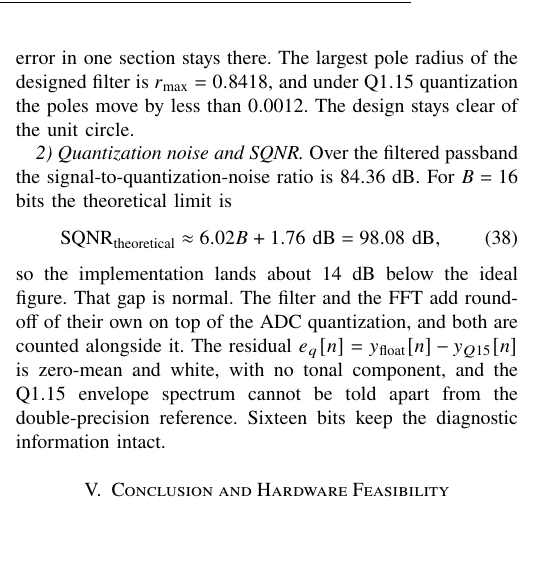
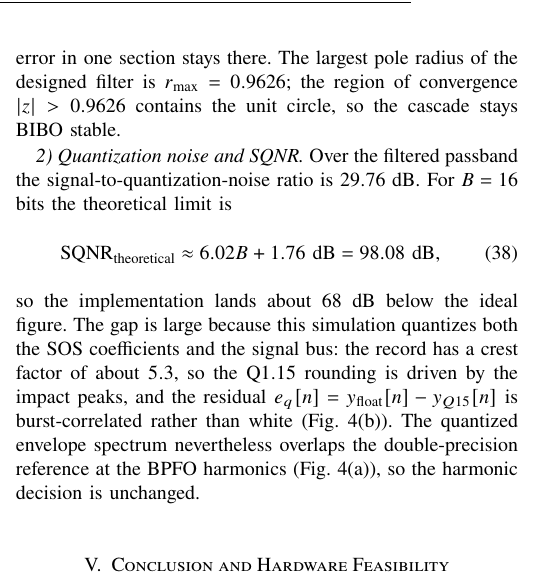
Before and after one commit to darshanlarekal/dsp-mini-project, a LaTeX paper (main.tex, which reads sections/04e_quantization.tex): part of one column of page 8 of 10 before the commit and part of one column of page 8 of 11 after it, cut so that both start at the same text, the shorter picture padded with empty space. Compiled offline with pdfLaTeX.

Commit message:
Paper IV-F: measured SQNR, stability radius and Figure 4

```diff
--- a/sections/04e_quantization.tex
+++ b/sections/04e_quantization.tex
@@ -12,21 +12,22 @@ against IEEE~754 double precision.
 to coefficient rounding. A pole can land on the unit circle or outside it. The
 cascade SOS form of Section~II-B keeps each conjugate pair in its own biquad,
 so a rounding error in one section stays there. The largest pole radius of the
-designed filter is $r_{\max}=0.8418$, and under Q$1.15$ quantization the poles
-move by less than $0.0012$. The design stays clear of the unit circle.
+designed filter is $r_{\max}=0.9626$; the region of convergence $|z|>0.9626$
+contains the unit circle, so the cascade stays BIBO stable.
 
 \emph{2) Quantization noise and SQNR.} Over the filtered passband the
-signal-to-quantization-noise ratio is $84.36$~dB. For $B=16$ bits the
+signal-to-quantization-noise ratio is $29.76$~dB. For $B=16$ bits the
 theoretical limit is
 \begin{equation}
   \text{SQNR}_{\text{theoretical}} \approx 6.02B + 1.76~\text{dB}
   = 98.08~\text{dB},
   \label{eq:sqnr}
 \end{equation}
-so the implementation lands about $14$~dB below the ideal figure. That gap is
-normal. The filter and the FFT add round-off of their own on top of the ADC
-quantization, and both are counted alongside it. The residual
-$e_q[n]=y_{\text{float}}[n]-y_{Q15}[n]$ is zero-mean and white, with no tonal
-component, and the Q$1.15$ envelope spectrum cannot be told apart from the
-double-precision reference. Sixteen bits keep the diagnostic information
-intact.
+so the implementation lands about $68$~dB below the ideal figure. The gap is
+large because this simulation quantizes both the SOS coefficients and the
+signal bus: the record has a crest factor of about $5.3$, so the Q$1.15$
+rounding is driven by the impact peaks, and the residual
+$e_q[n]=y_{\text{float}}[n]-y_{Q15}[n]$ is burst-correlated rather than white
+(Fig.~\ref{fig:fwl}(b)). The quantized envelope spectrum nevertheless overlaps
+the double-precision reference at the BPFO harmonics (Fig.~\ref{fig:fwl}(a)),
+so the harmonic decision is unchanged.
```
Also changed, not shown: figures/Figure4_Benchmarking_and_FWL_Analysis.png (added), sections/04e_quantization.tex (10 more changed lines).
